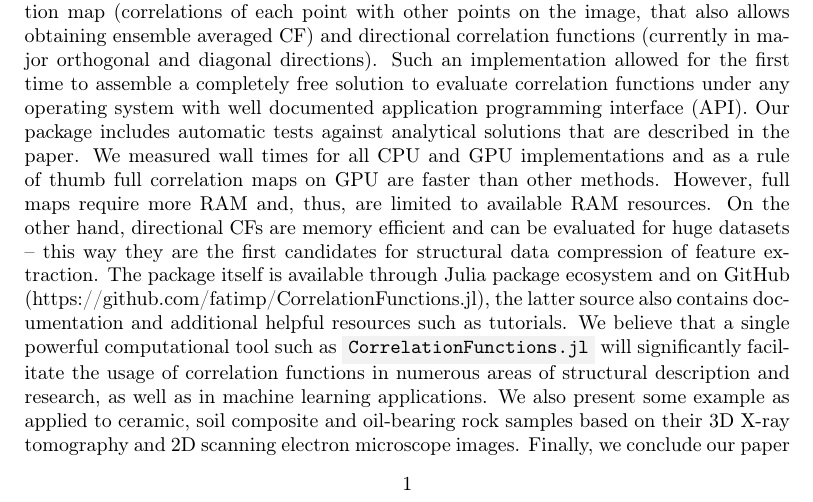
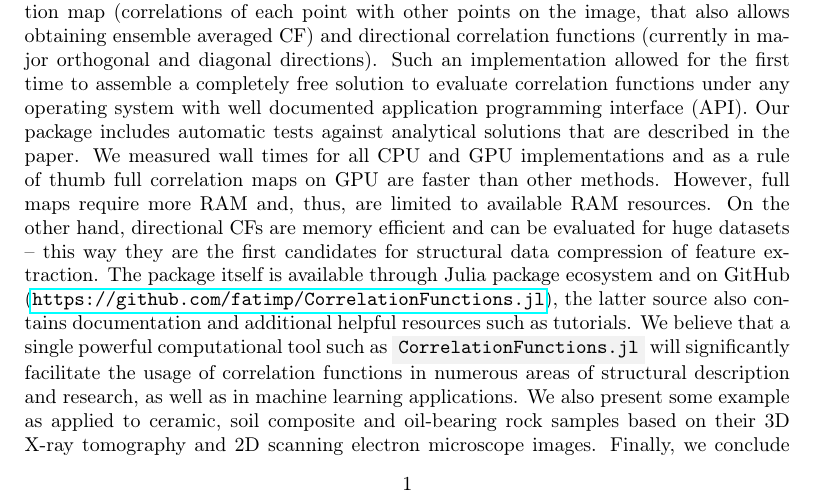
Before and after one commit to fatimp/correlation-function-paper, a LaTeX paper (paper-correlations.tex): part of page 1 of 29, cut so that both start at the same text. Compiled offline with pdfLaTeX.

Commit message:
Transform URL to a link

```diff
--- a/paper-correlations.tex
+++ b/paper-correlations.tex
@@ -77,9 +77,9 @@ hand, directional CFs are memory efficient and can be evaluated for huge
 datasets -- this way they are the first candidates for structural data
 compression of feature extraction. The package itself is available through Julia
 package ecosystem and on GitHub
-(https://github.com/fatimp/CorrelationFunctions.jl), the latter source also
-contains documentation and additional helpful resources such as tutorials.  We
-believe that a single powerful computational tool such as
+(\url{https://github.com/fatimp/CorrelationFunctions.jl}), the latter source
+also contains documentation and additional helpful resources such as tutorials.
+We believe that a single powerful computational tool such as
 \code{CorrelationFunctions.jl} will significantly facilitate the usage of
 correlation functions in numerous areas of structural description and research,
 as well as in machine learning applications. We also present some example as
```
